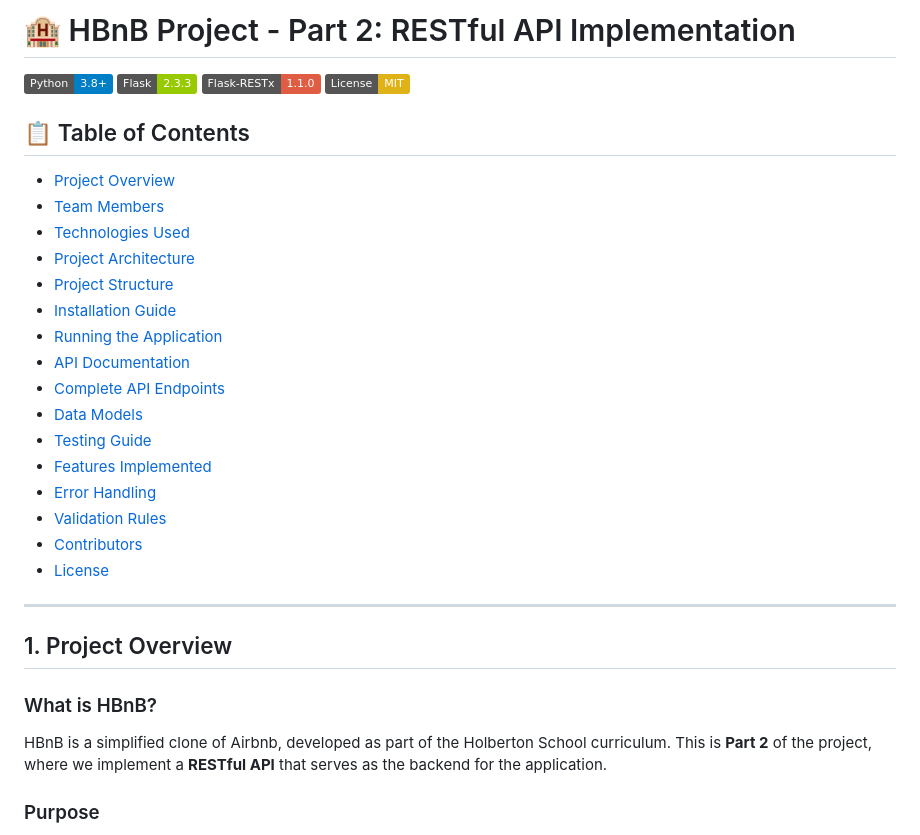
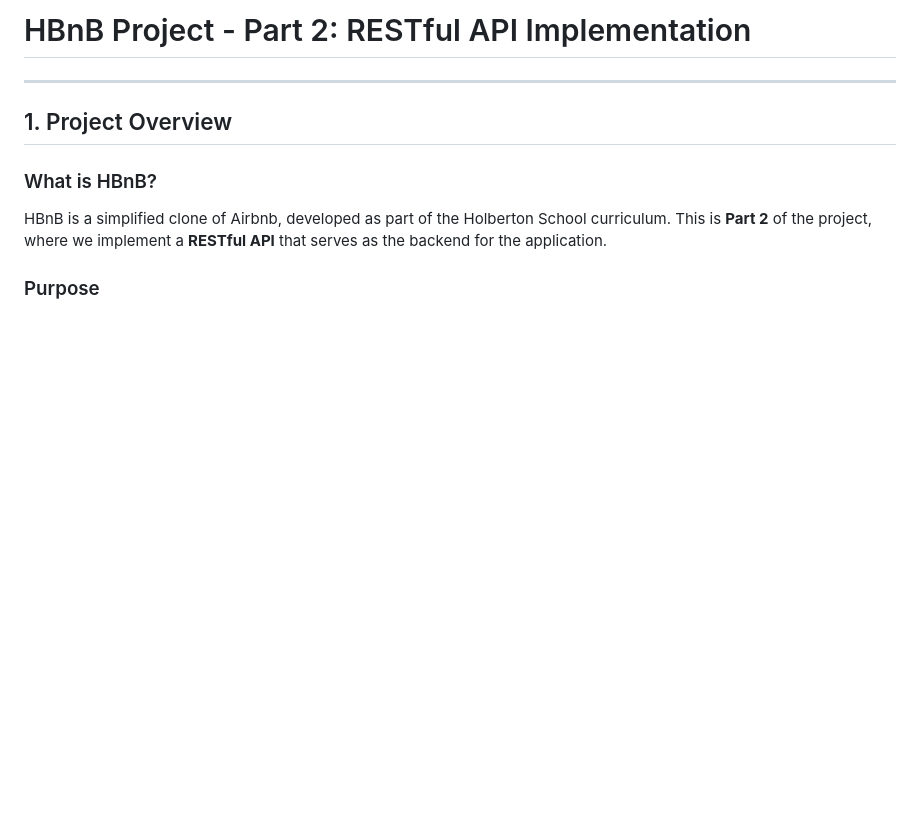
Before and after one commit to janabakri/holbertonschool-hbnb, a Markdown page: part2/README.md, the part around one of its changes. Rendered like a GitHub page; badges without logos; blank space fills up the shorter version.

```diff
--- a/part2/README.md
+++ b/part2/README.md
@@ -1,27 +1,4 @@
-# 🏨 HBnB Project - Part 2: RESTful API Implementation
-
-![Python](https://img.shields.io/badge/Python-3.8+-blue.svg)
-![Flask](https://img.shields.io/badge/Flask-2.3.3-green.svg)
-![Flask-RESTx](https://img.shields.io/badge/Flask--RESTx-1.1.0-red.svg)
-![License](https://img.shields.io/badge/License-MIT-yellow.svg)
-
-## 📋 Table of Contents
-- [Project Overview](#project-overview)
-- [Team Members](#team-members)
-- [Technologies Used](#technologies-used)
-- [Project Architecture](#project-architecture)
-- [Project Structure](#project-structure)
-- [Installation Guide](#installation-guide)
-- [Running the Application](#running-the-application)
-- [API Documentation](#api-documentation)
-- [Complete API Endpoints](#complete-api-endpoints)
-- [Data Models](#data-models)
-- [Testing Guide](#testing-guide)
-- [Features Implemented](#features-implemented)
-- [Error Handling](#error-handling)
-- [Validation Rules](#validation-rules)
-- [Contributors](#contributors)
-- [License](#license)
+# HBnB Project - Part 2: RESTful API Implementation
 
 ---
 
```
Also changed, not shown: other parts of part2/README.md (+26 -25 lines).
